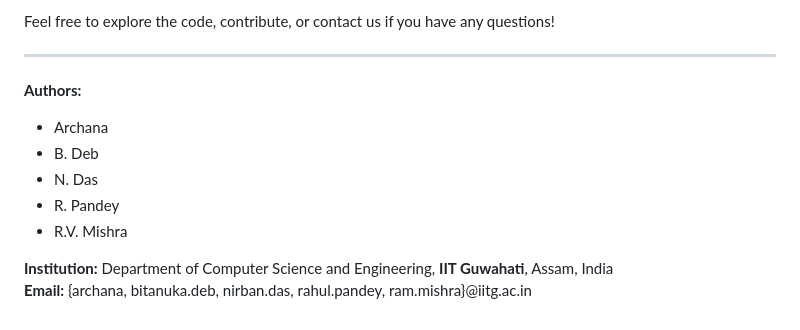
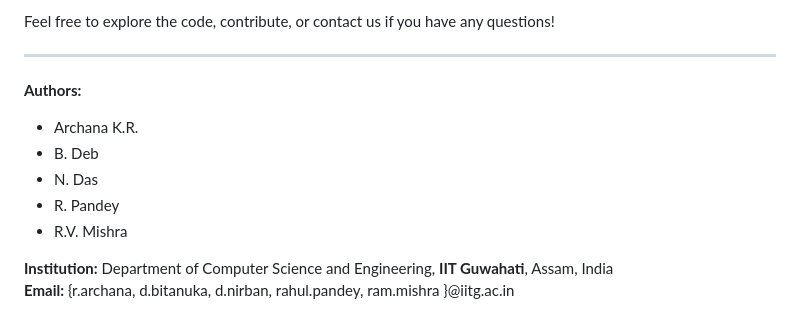
Before and after one commit to its-rahul-cloud/VIT_IDM, a Markdown page: README.md, the part around the change. Drawn GitHub-style.

```diff
--- a/README.md
+++ b/README.md
@@ -223,11 +223,11 @@ Feel free to explore the code, contribute, or contact us if you have any questio
 ---
 
 **Authors:**
-- Archana
+- Archana K.R.
 - B. Deb
 - N. Das
 - R. Pandey
 - R.V. Mishra
 
 **Institution:** Department of Computer Science and Engineering, **IIT Guwahati**, Assam, India
-**Email:** \{archana, bitanuka.deb, nirban.das, rahul.pandey, ram.mishra\}@iitg.ac.in
+**Email:** \{r.archana, d.bitanuka, d.nirban, rahul.pandey, ram.mishra \}@iitg.ac.in
```
